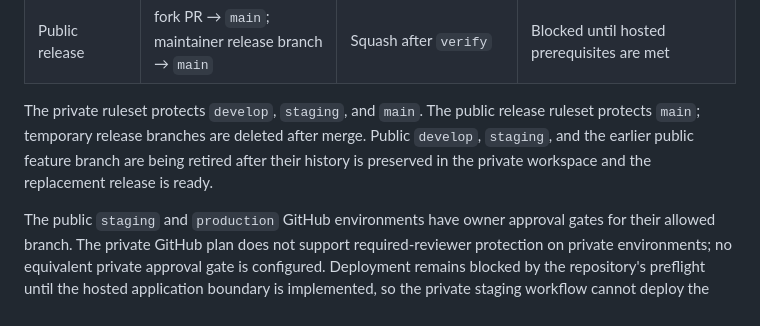
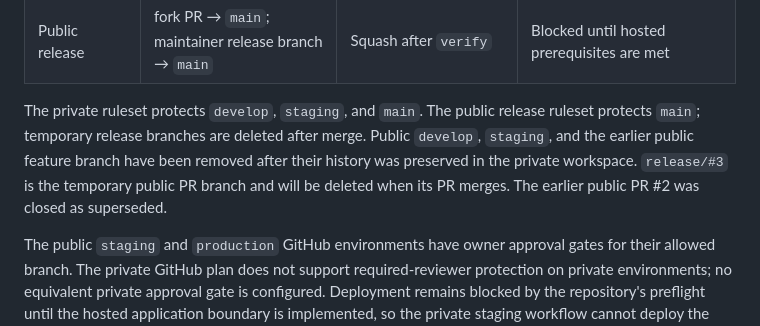
Before and after one commit to 22104323/pickleball, a Markdown page: docs/deployment.md, the part around the change. Drawn GitHub-style.

```diff
--- a/docs/deployment.md
+++ b/docs/deployment.md
@@ -24,8 +24,9 @@ shared history.
 
 The private ruleset protects `develop`, `staging`, and `main`. The public release ruleset
 protects `main`; temporary release branches are deleted after merge. Public `develop`,
-`staging`, and the earlier public feature branch are being retired after their history is
-preserved in the private workspace and the replacement release is ready.
+`staging`, and the earlier public feature branch have been removed after their history
+was preserved in the private workspace. `release/#3` is the temporary public PR branch
+and will be deleted when its PR merges. The earlier public PR #2 was closed as superseded.
 
 The public `staging` and `production` GitHub environments have owner approval gates for
 their allowed branch. The private GitHub plan does not support required-reviewer
```
Also changed, not shown: docs/activity-log.md (+8 -1 lines).
